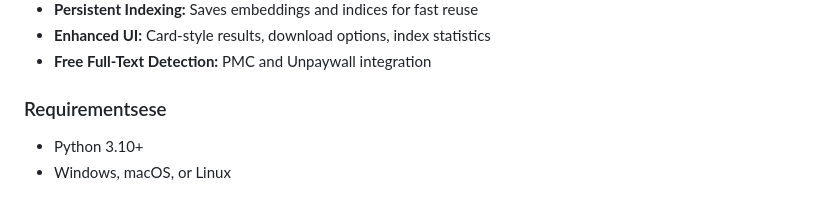
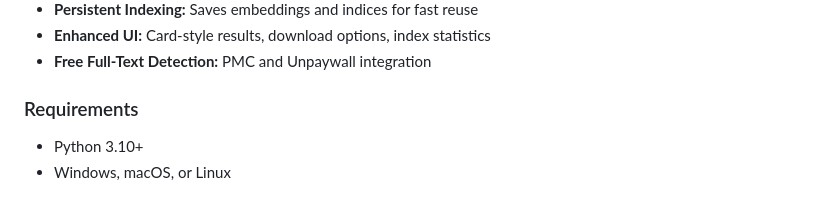
Before and after one commit to MANIKANDAN1201/PubMed, a Markdown page: README.md, the part around the change. Rendered like a GitHub page.

Commit message:
modified readme again

```diff
--- a/README.md
+++ b/README.md
@@ -12,7 +12,7 @@ This Streamlit app enables advanced semantic and hybrid search over PubMed biome
 - **Enhanced UI:** Card-style results, download options, index statistics
 - **Free Full-Text Detection:** PMC and Unpaywall integration
 
-### Requirementsese
+### Requirements
 
 - Python 3.10+
 - Windows, macOS, or Linux
```
